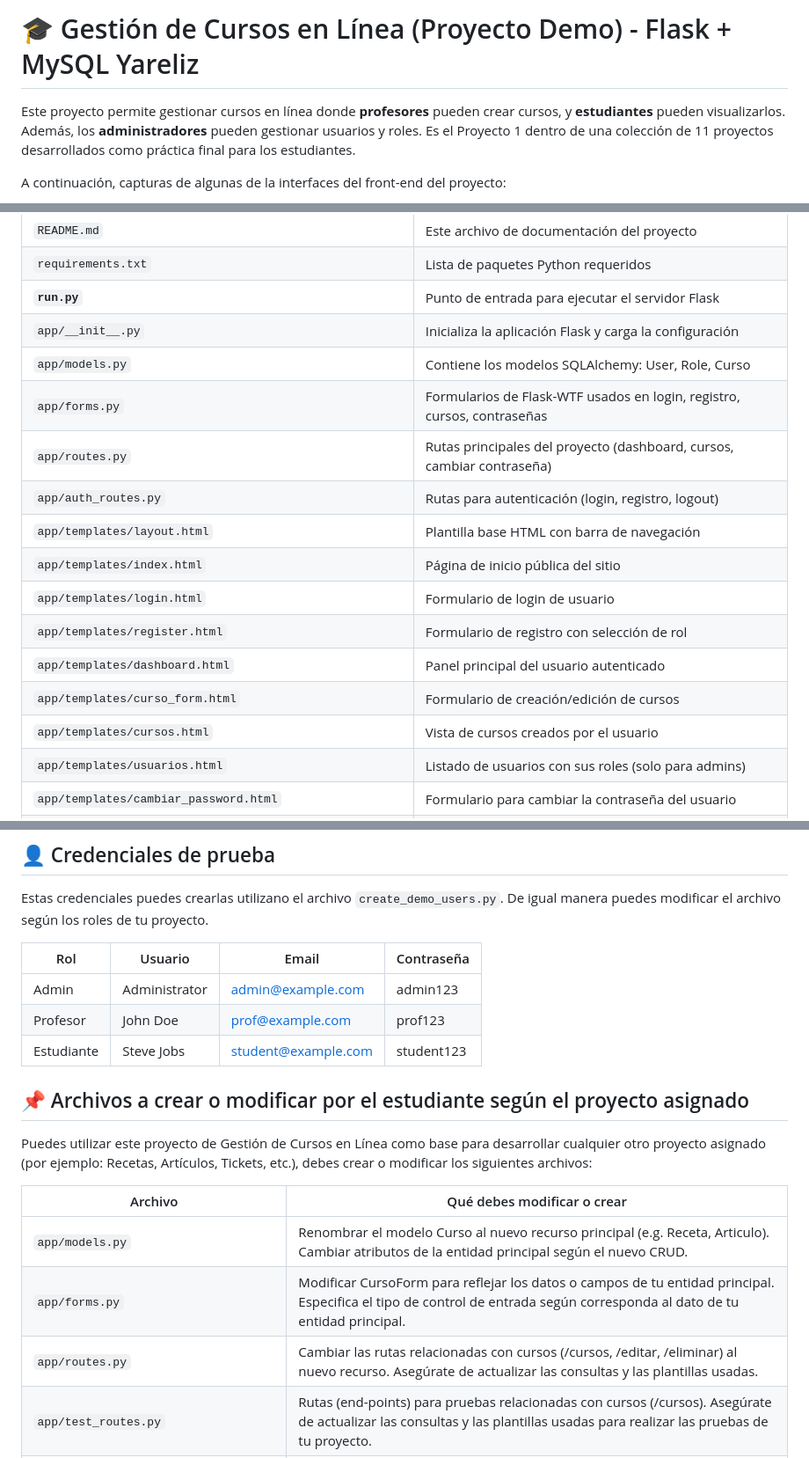
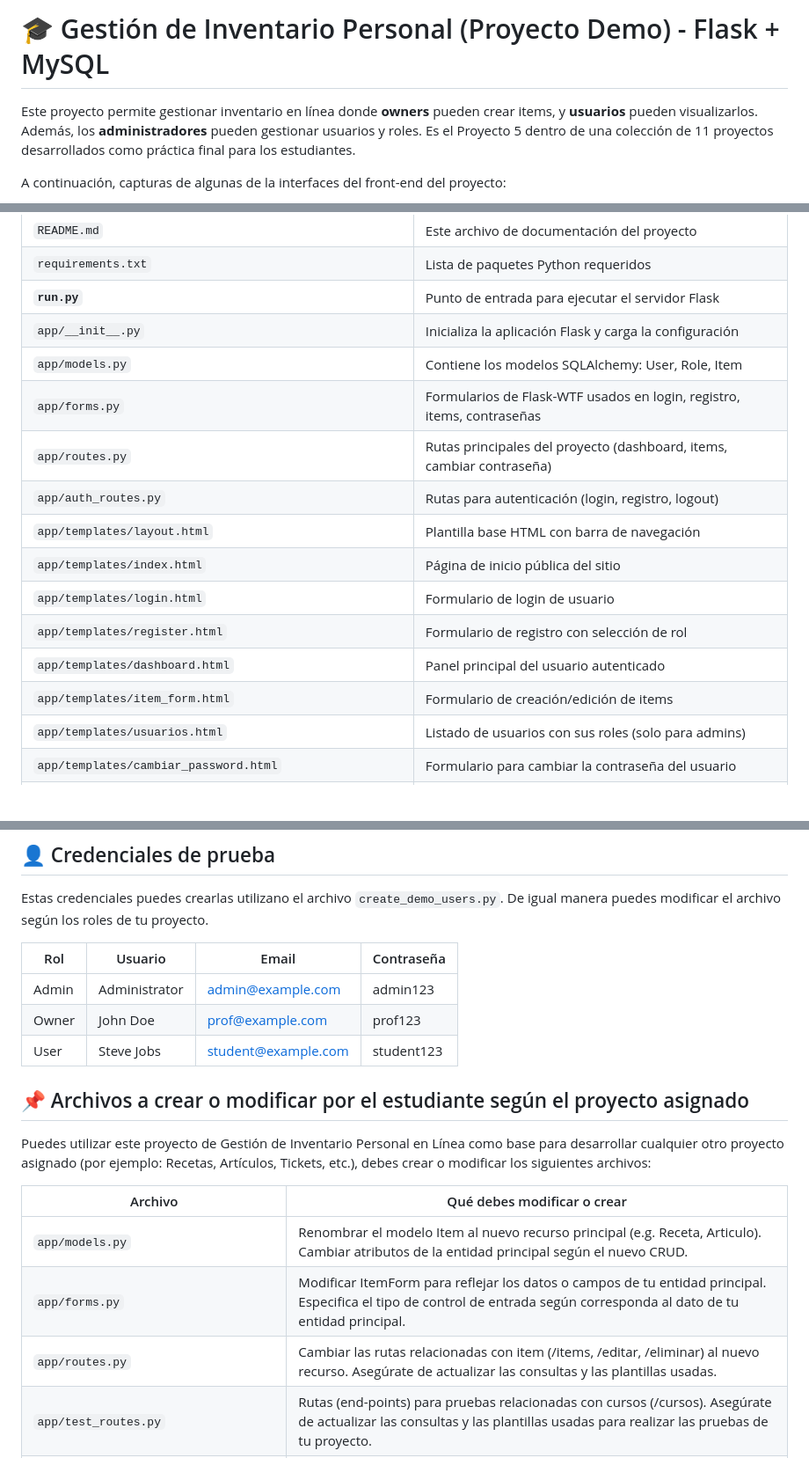
Before and after one commit to AlanisOliveras/Proyecto-Final-Inventario, a Markdown page: README.md, 3 parts joined by grey strips. Shown: that part at 88% size. Drawn GitHub-style; blank space fills up the shorter version.

Commit message:
archivo README

```diff
--- a/README.md
+++ b/README.md
@@ -1,6 +1,6 @@
-# 🎓 Gestión de Cursos en Línea (Proyecto Demo) - Flask + MySQL Yareliz
+# 🎓 Gestión de Inventario Personal (Proyecto Demo) - Flask + MySQL
 
-Este proyecto permite gestionar cursos en línea donde **profesores** pueden crear cursos, y **estudiantes** pueden visualizarlos. Además, los **administradores** pueden gestionar usuarios y roles. Es el Proyecto 1 dentro de una colección de 11 proyectos desarrollados como práctica final para los estudiantes.
+Este proyecto permite gestionar inventario en línea donde **owners** pueden crear items, y **usuarios** pueden visualizarlos. Además, los **administradores** pueden gestionar usuarios y roles. Es el Proyecto 5 dentro de una colección de 11 proyectos desarrollados como práctica final para los estudiantes.
 
 A continuación, capturas de algunas de la interfaces del front-end del proyecto:
 
@@ -40,17 +40,16 @@ A continuación, capturas de algunas de la interfaces del front-end del proyecto
 | `requirements.txt`                                                | Lista de paquetes Python requeridos                                        |
 | **`run.py`**                                                      | Punto de entrada para ejecutar el servidor Flask                           |
 | `app/__init__.py`                                                 | Inicializa la aplicación Flask y carga la configuración                    |
-| `app/models.py`                                                   | Contiene los modelos SQLAlchemy: User, Role, Curso                         |
-| `app/forms.py`                                                    | Formularios de Flask-WTF usados en login, registro, cursos, contraseñas    |
-| `app/routes.py`                                                   | Rutas principales del proyecto (dashboard, cursos, cambiar contraseña)     |
+| `app/models.py`                                                   | Contiene los modelos SQLAlchemy: User, Role, Item                          |
+| `app/forms.py`                                                    | Formularios de Flask-WTF usados en login, registro, items, contraseñas     |
+| `app/routes.py`                                                   | Rutas principales del proyecto (dashboard, items, cambiar contraseña)      |
 | `app/auth_routes.py`                                              | Rutas para autenticación (login, registro, logout)                         |
 | `app/templates/layout.html`                                       | Plantilla base HTML con barra de navegación                                |
 | `app/templates/index.html`                                        | Página de inicio pública del sitio                                         |
 | `app/templates/login.html`                                        | Formulario de login de usuario                                             |
 | `app/templates/register.html`                                     | Formulario de registro con selección de rol                                |
 | `app/templates/dashboard.html`                                    | Panel principal del usuario autenticado                                    |
-| `app/templates/curso_form.html`                                   | Formulario de creación/edición de cursos                                   |
-| `app/templates/cursos.html`                                       | Vista de cursos creados por el usuario                                     |
+| `app/templates/item_form.html`                                    | Formulario de creación/edición de items                                    |
 | `app/templates/usuarios.html`                                     | Listado de usuarios con sus roles (solo para admins)                       |
 | `app/templates/cambiar_password.html`                             | Formulario para cambiar la contraseña del usuario                          |
 | `static/css/styles.css`                                           | Archivo CSS personalizado (opcional)                                       |
@@ -174,18 +173,18 @@ Estas credenciales puedes crearlas utilizano el archivo `create_demo_users.py`.
 | Rol        | Usuario       | Email               | Contraseña |
 | ---------- | ------------- | ------------------- | ---------- |
 | Admin      | Administrator | admin@example.com   | admin123   |
-| Profesor   | John Doe      | prof@example.com    | prof123    |
-| Estudiante | Steve Jobs    | student@example.com | student123 |
+| Owner      | John Doe      | prof@example.com    | prof123    |
+| User       | Steve Jobs    | student@example.com | student123 |
 
 ## 📌 Archivos a crear o modificar por el estudiante según el proyecto asignado
 
-Puedes utilizar este proyecto de Gestión de Cursos en Línea como base para desarrollar cualquier otro proyecto asignado (por ejemplo: Recetas, Artículos, Tickets, etc.), debes crear o modificar los siguientes archivos:
+Puedes utilizar este proyecto de Gestión de Inventario Personal en Línea como base para desarrollar cualquier otro proyecto asignado (por ejemplo: Recetas, Artículos, Tickets, etc.), debes crear o modificar los siguientes archivos:
 
 | Archivo                              | Qué debes modificar o crear                                                                                                                                                                                               |
 | ------------------------------------ | ------------------------------------------------------------------------------------------------------------------------------------------------------------------------------------------------------------------------- |
-| `app/models.py`                      | Renombrar el modelo Curso al nuevo recurso principal (e.g. Receta, Articulo). Cambiar atributos de la entidad principal según el nuevo CRUD.                                                                              |
-| `app/forms.py`                       | Modificar CursoForm para reflejar los datos o campos de tu entidad principal. Especifica el tipo de control de entrada según corresponda al dato de tu entidad principal.                                                 |
-| `app/routes.py`                      | Cambiar las rutas relacionadas con cursos (/cursos, /editar, /eliminar) al nuevo recurso. Asegúrate de actualizar las consultas y las plantillas usadas.                                                                  |
+| `app/models.py`                      | Renombrar el modelo Item al nuevo recurso principal (e.g. Receta, Articulo). Cambiar atributos de la entidad principal según el nuevo CRUD.                                                                              |
+| `app/forms.py`                       | Modificar ItemForm para reflejar los datos o campos de tu entidad principal. Especifica el tipo de control de entrada según corresponda al dato de tu entidad principal.                                                 |
+| `app/routes.py`                      | Cambiar las rutas relacionadas con item (/items, /editar, /eliminar) al nuevo recurso. Asegúrate de actualizar las consultas y las plantillas usadas.                                                                  |
 | `app/test_routes.py`                 | Rutas (end-points) para pruebas relacionadas con cursos (/cursos). Asegúrate de actualizar las consultas y las plantillas usadas para realizar las pruebas de tu proyecto.                                                |
 | `templates/curso_form.html`          | Renombrar el archivo (ej. receta_form.html) y cambia los datos (cajas de texto, etc.) o campos que se muestran en el formulario.                                                                                          |
 | `templates/cursos.html`              | Renombrar el archivo (ej. recetas.html) y actualiza la tabla para mostrar los datos específicos de tu entidad principal (tabla).                                                                                          |
```
Also changed, not shown: other parts of README.md (+6 -2 lines).
